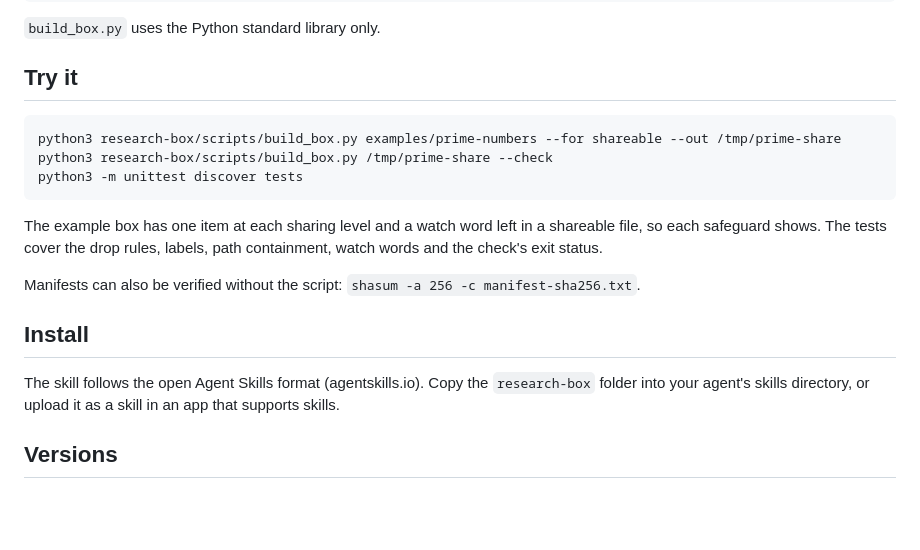
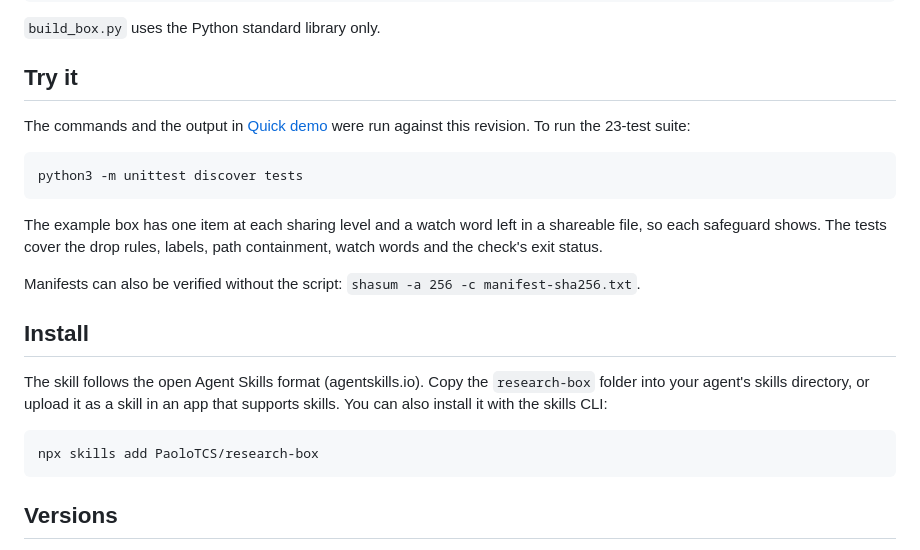
Before and after one commit to PaoloTCS/research-box, a Markdown page: README.md, the part around one of its changes. GitHub-like rendering; blank space fills up the shorter version.

````diff
--- a/README.md
+++ b/README.md
@@ -27,9 +49,9 @@ tests/test_build_box.py        unittest suite, standard library only
 
 ## Try it
 
+The commands and the output in [Quick demo](#quick-demo) were run against this revision. To run the 23-test suite:
+
 ```
-python3 research-box/scripts/build_box.py examples/prime-numbers --for shareable --out /tmp/prime-share
-python3 research-box/scripts/build_box.py /tmp/prime-share --check
 python3 -m unittest discover tests
 ```
 
@@ -39,7 +61,11 @@ Manifests can also be verified without the script: `shasum -a 256 -c manifest-sh
 
 ## Install
 
-The skill follows the open Agent Skills format (agentskills.io). Copy the `research-box` folder into your agent's skills directory, or upload it as a skill in an app that supports skills.
+The skill follows the open Agent Skills format (agentskills.io). Copy the `research-box` folder into your agent's skills directory, or upload it as a skill in an app that supports skills. You can also install it with the skills CLI:
+
+```
+npx skills add PaoloTCS/research-box
+```
 
 ## Versions
 
````
Also changed, not shown: other parts of README.md (+22 -0 lines), docs/quick-demo.gif (added).
